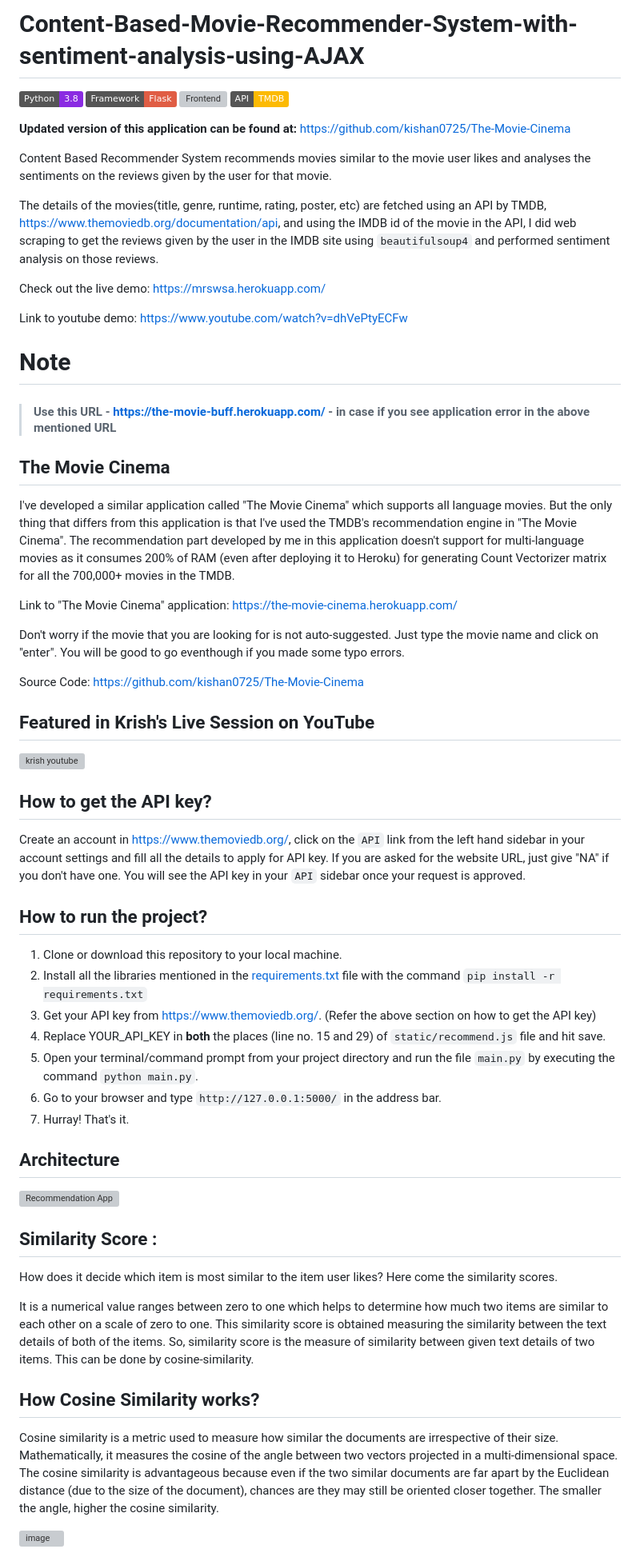
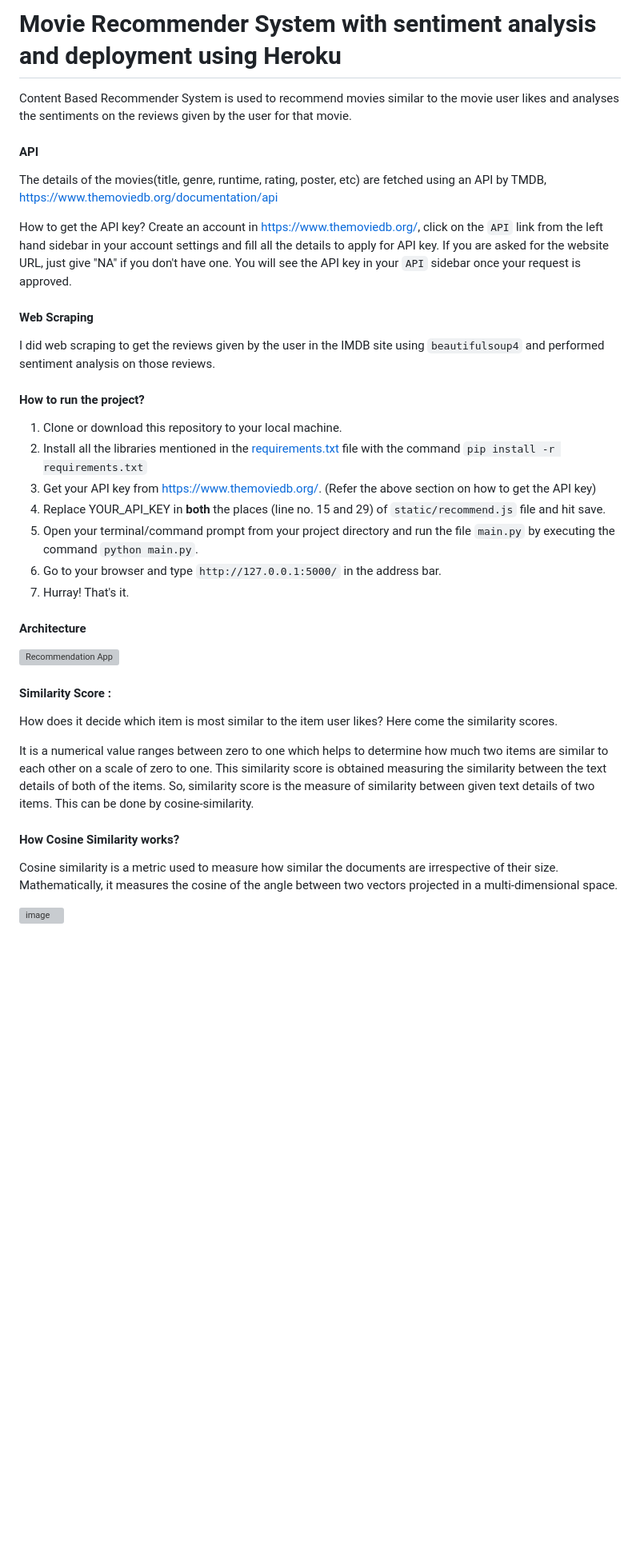
Before and after one commit to vedvyas04/movie-recommmender-system, a Markdown page: README.md, the part around one of its changes. Shown at 80% size. Rendered like a GitHub page; badges without logos; blank space fills up the shorter version; grey boxes are pictures that could not be loaded.

```diff
--- a/README.md
+++ b/README.md
@@ -1,44 +1,17 @@
-# Content-Based-Movie-Recommender-System-with-sentiment-analysis-using-AJAX
+# Movie Recommender System with sentiment analysis and deployment using Heroku
 
-![Python](https://img.shields.io/badge/Python-3.8-blueviolet)
-![Framework](https://img.shields.io/badge/Framework-Flask-red)
-![Frontend](https://img.shields.io/badge/Frontend-HTML/CSS/JS-green)
-![API](https://img.shields.io/badge/API-TMDB-fcba03)
+Content Based Recommender System is used to recommend movies similar to the movie user likes and analyses the sentiments on the reviews given by the user for that movie.
 
-**Updated version of this application can be found at:** https://github.com/kishan0725/The-Movie-Cinema
+#### API
+The details of the movies(title, genre, runtime, rating, poster, etc) are fetched using an API by TMDB, https://www.themoviedb.org/documentation/api
 
-Content Based Recommender System recommends movies similar to the movie user likes and analyses the sentiments on the reviews given by the user for that movie.
-
-The details of the movies(title, genre, runtime, rating, poster, etc) are fetched using an API by TMDB, https://www.themoviedb.org/documentation/api, and using the IMDB id of the movie in the API, I did web scraping to get the reviews given by the user in the IMDB site using `beautifulsoup4` and performed sentiment analysis on those reviews.
-
-Check out the live demo: https://mrswsa.herokuapp.com/
-
-Link to youtube demo: https://www.youtube.com/watch?v=dhVePtyECFw
-
-# Note
-
-> #### Use this URL - https://the-movie-buff.herokuapp.com/ - in case if you see application error in the above mentioned URL
-
-## The Movie Cinema
-
-I've developed a similar application called "The Movie Cinema" which supports all language movies. But the only thing that differs from this application is that I've used the TMDB's recommendation engine in "The Movie Cinema". The recommendation part developed by me in this application doesn't support for multi-language movies as it consumes 200% of RAM (even after deploying it to Heroku) for generating Count Vectorizer matrix for all the 700,000+ movies in the TMDB.
-
-Link to "The Movie Cinema" application: https://the-movie-cinema.herokuapp.com/
-
-Don't worry if the movie that you are looking for is not auto-suggested. Just type the movie name and click on "enter". You will be good to go eventhough if you made some typo errors.
-
-Source Code: https://github.com/kishan0725/The-Movie-Cinema
-
-## Featured in Krish's Live Session on YouTube
-
-[![krish youtube](https://github.com/kishan0725/AJAX-Movie-Recommendation-System-with-Sentiment-Analysis/blob/master/static/krish-naik.PNG)](https://www.youtube.com/watch?v=A_78fGgQMjM)
-
-## How to get the API key?
-
+How to get the API key?
 Create an account in https://www.themoviedb.org/, click on the `API` link from the left hand sidebar in your account settings and fill all the details to apply for API key. If you are asked for the website URL, just give "NA" if you don't have one. You will see the API key in your `API` sidebar once your request is approved.
 
-## How to run the project?
+#### Web Scraping
+I did web scraping to get the reviews given by the user in the IMDB site using `beautifulsoup4` and performed sentiment analysis on those reviews.
 
+#### How to run the project?
 1. Clone or download this repository to your local machine.
 2. Install all the libraries mentioned in the [requirements.txt](https://github.com/kishan0725/Movie-Recommendation-System-with-Sentiment-Analysis/blob/master/requirements.txt) file with the command `pip install -r requirements.txt`
 3. Get your API key from https://www.themoviedb.org/. (Refer the above section on how to get the API key)
@@ -47,18 +20,17 @@ Create an account in https://www.themoviedb.org/, click on the `API` link from t
 5. Go to your browser and type `http://127.0.0.1:5000/` in the address bar.
 6. Hurray! That's it.
 
-## Architecture
+#### Architecture
 
 ![Recommendation App](https://user-images.githubusercontent.com/36665975/168742738-5435cf76-1a42-4d87-94b4-999e5bfc48d3.png)
 
-## Similarity Score :
-
+#### Similarity Score :
    How does it decide which item is most similar to the item user likes? Here come the similarity scores.
 
    It is a numerical value ranges between zero to one which helps to determine how much two items are similar to each other on a scale of zero to one. This similarity score is obtained measuring the similarity between the text details of both of the items. So, similarity score is the measure of similarity between given text details of two items. This can be done by cosine-similarity.
 
-## How Cosine Similarity works?
-  Cosine similarity is a metric used to measure how similar the documents are irrespective of their size. Mathematically, it measures the cosine of the angle between two vectors projected in a multi-dimensional space. The cosine similarity is advantageous because even if the two similar documents are far apart by the Euclidean distance (due to the size of the document), chances are they may still be oriented closer together. The smaller the angle, higher the cosine similarity.
+#### How Cosine Similarity works?
+  Cosine similarity is a metric used to measure how similar the documents are irrespective of their size. Mathematically, it measures the cosine of the angle between two vectors projected in a multi-dimensional space.
 
   ![image](https://user-images.githubusercontent.com/36665975/70401457-a7530680-1a55-11ea-9158-97d4e8515ca4.png)
 
```
Also changed, not shown: other parts of README.md (+4 -4 lines).
